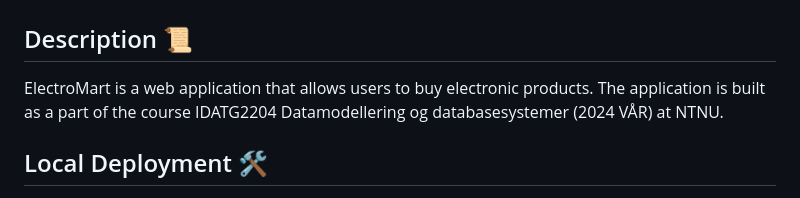
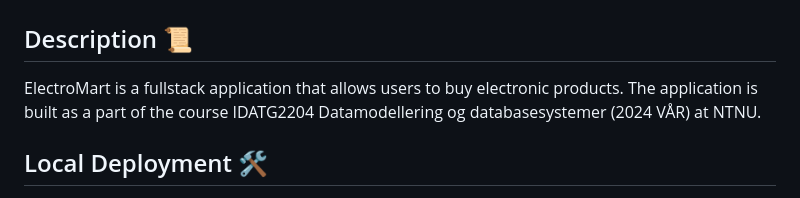
Before and after one commit to simonhoumb/electromart, a Markdown page: README.md, the part around the change. Drawn GitHub-style.

Commit message:
chore: update readme

```diff
--- a/README.md
+++ b/README.md
@@ -2,7 +2,7 @@
 
 ## Description 📜
 
-ElectroMart is a web application that allows users to buy electronic products.
+ElectroMart is a fullstack application that allows users to buy electronic products.
 The application is built as a part of the course IDATG2204 Datamodellering og databasesystemer (2024 VÅR) at NTNU.
 
 ## Local Deployment 🛠
```
